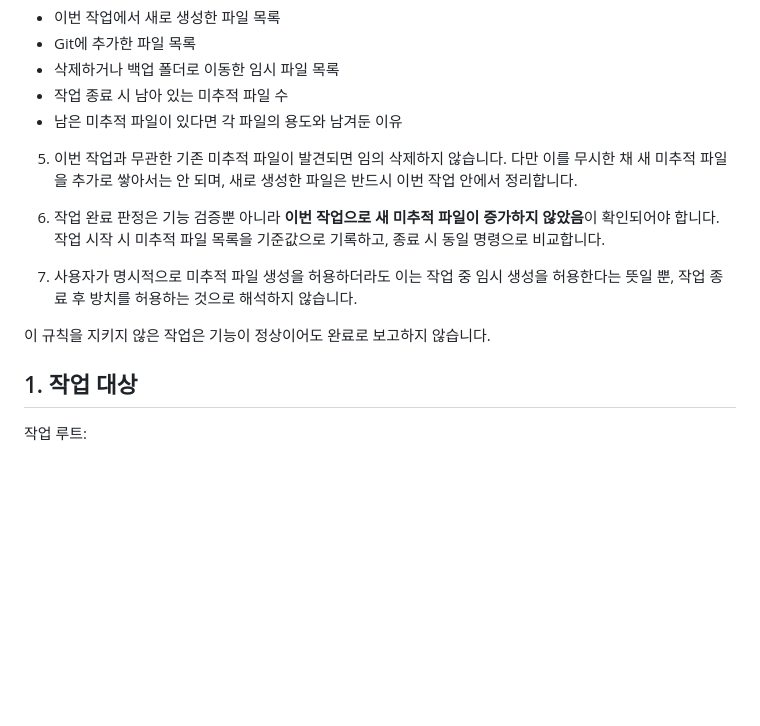
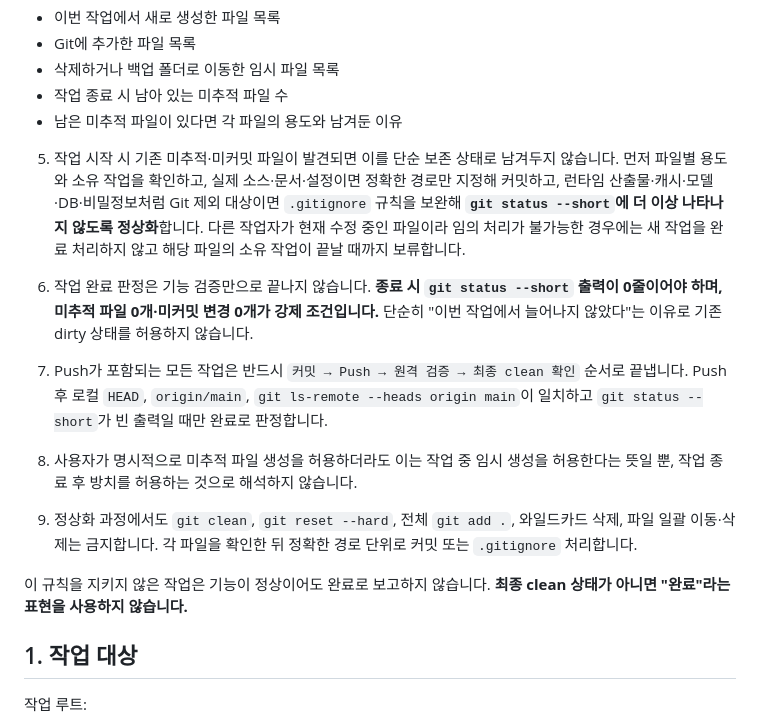
Before and after one commit to kim6410/dell_V1_StoryMaker, a Markdown page: 00_READ_FIRST.md, the part around the change. Drawn GitHub-style; blank space fills up the shorter version.

Commit message:
규칙: 미추적 미커밋 0 강제 정상화

```diff
--- a/00_READ_FIRST.md
+++ b/00_READ_FIRST.md
@@ -233,13 +233,17 @@ git ls-files --others --exclude-standard
 - 작업 종료 시 남아 있는 미추적 파일 수
 - 남은 미추적 파일이 있다면 각 파일의 용도와 남겨둔 이유
 
-5. 이번 작업과 무관한 기존 미추적 파일이 발견되면 임의 삭제하지 않습니다. 다만 이를 무시한 채 새 미추적 파일을 추가로 쌓아서는 안 되며, 새로 생성한 파일은 반드시 이번 작업 안에서 정리합니다.
+5. 작업 시작 시 기존 미추적·미커밋 파일이 발견되면 이를 단순 보존 상태로 남겨두지 않습니다. 먼저 파일별 용도와 소유 작업을 확인하고, 실제 소스·문서·설정이면 정확한 경로만 지정해 커밋하고, 런타임 산출물·캐시·모델·DB·비밀정보처럼 Git 제외 대상이면 `.gitignore` 규칙을 보완해 **`git status --short`에 더 이상 나타나지 않도록 정상화**합니다. 다른 작업자가 현재 수정 중인 파일이라 임의 처리가 불가능한 경우에는 새 작업을 완료 처리하지 않고 해당 파일의 소유 작업이 끝날 때까지 보류합니다.
 
-6. 작업 완료 판정은 기능 검증뿐 아니라 **이번 작업으로 새 미추적 파일이 증가하지 않았음**이 확인되어야 합니다. 작업 시작 시 미추적 파일 목록을 기준값으로 기록하고, 종료 시 동일 명령으로 비교합니다.
+6. 작업 완료 판정은 기능 검증만으로 끝나지 않습니다. **종료 시 `git status --short` 출력이 0줄이어야 하며, 미추적 파일 0개·미커밋 변경 0개가 강제 조건입니다.** 단순히 "이번 작업에서 늘어나지 않았다"는 이유로 기존 dirty 상태를 허용하지 않습니다.
 
-7. 사용자가 명시적으로 미추적 파일 생성을 허용하더라도 이는 작업 중 임시 생성을 허용한다는 뜻일 뿐, 작업 종료 후 방치를 허용하는 것으로 해석하지 않습니다.
+7. Push가 포함되는 모든 작업은 반드시 `커밋 → Push → 원격 검증 → 최종 clean 확인` 순서로 끝냅니다. Push 후 로컬 `HEAD`, `origin/main`, `git ls-remote --heads origin main`이 일치하고 `git status --short`가 빈 출력일 때만 완료로 판정합니다.
 
-이 규칙을 지키지 않은 작업은 기능이 정상이어도 완료로 보고하지 않습니다.
+8. 사용자가 명시적으로 미추적 파일 생성을 허용하더라도 이는 작업 중 임시 생성을 허용한다는 뜻일 뿐, 작업 종료 후 방치를 허용하는 것으로 해석하지 않습니다.
+
+9. 정상화 과정에서도 `git clean`, `git reset --hard`, 전체 `git add .`, 와일드카드 삭제, 파일 일괄 이동·삭제는 금지합니다. 각 파일을 확인한 뒤 정확한 경로 단위로 커밋 또는 `.gitignore` 처리합니다.
+
+이 규칙을 지키지 않은 작업은 기능이 정상이어도 완료로 보고하지 않습니다. **최종 clean 상태가 아니면 "완료"라는 표현을 사용하지 않습니다.**
 
 
 ## 1. 작업 대상
```
